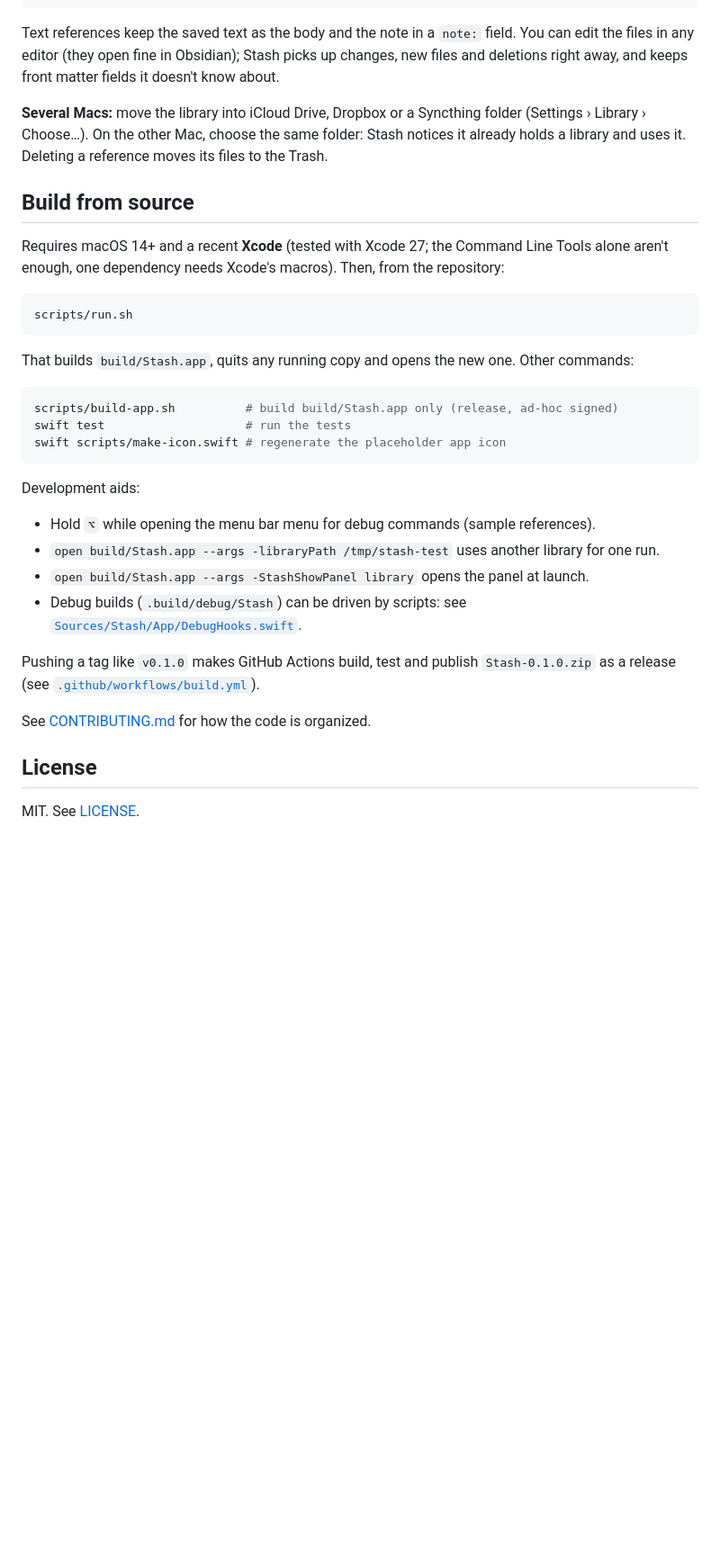
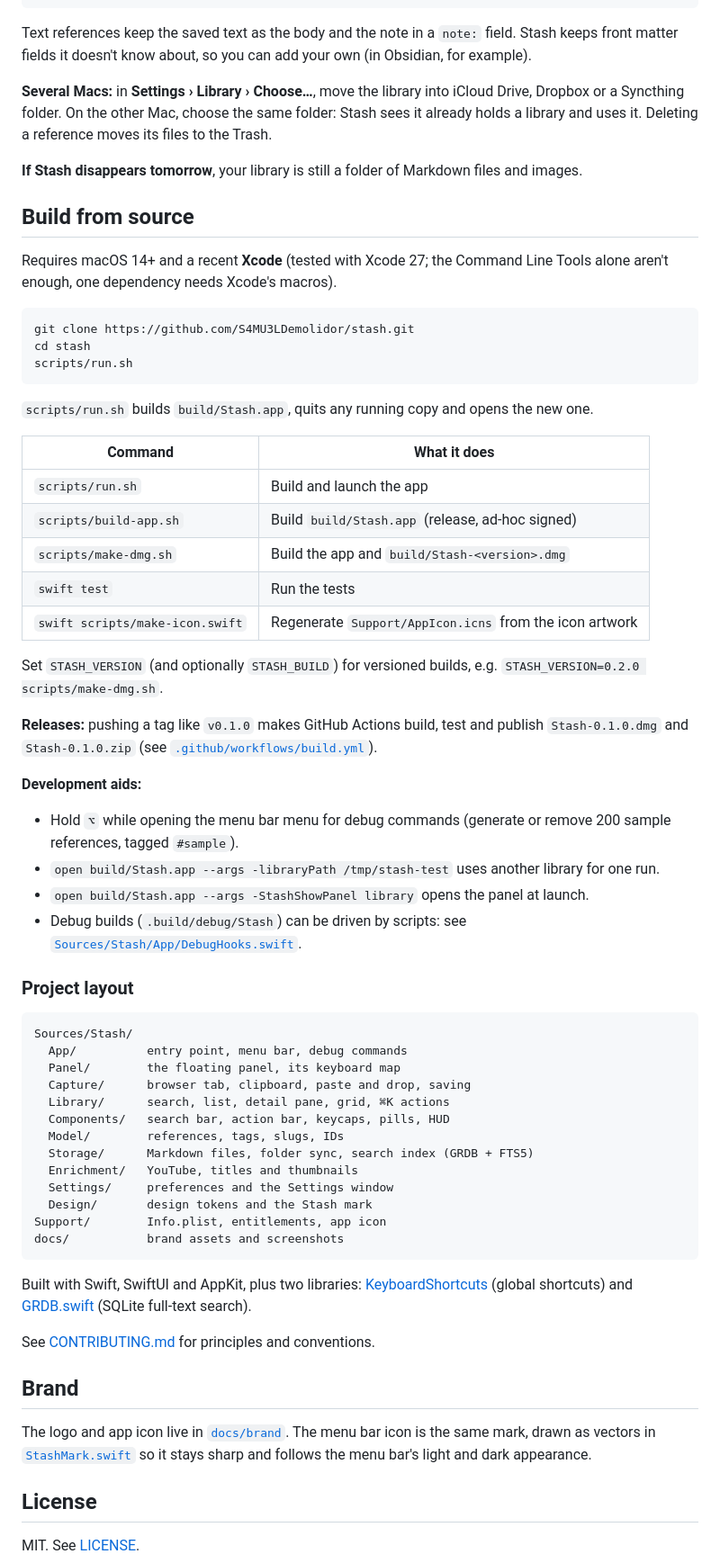
Before and after one commit to S4MU3LDemolidor/stash, a Markdown page: README.md, the part around one of its changes. Shown at 90% size. Drawn GitHub-style; blank space fills up the shorter version.

````diff
--- a/README.md
+++ b/README.md
@@ -122,43 +182,80 @@ created: 2026-10-14T10:20:00-03:00
 great hook in the first 3s
 ```
 
-Text references keep the saved text as the body and the note in a `note:` field. You can edit
-the files in any editor (they open fine in Obsidian); Stash picks up changes, new files and
-deletions right away, and keeps front matter fields it doesn't know about.
+Text references keep the saved text as the body and the note in a `note:` field. Stash keeps
+front matter fields it doesn't know about, so you can add your own (in Obsidian, for example).
 
-**Several Macs:** move the library into iCloud Drive, Dropbox or a Syncthing folder (Settings ›
-Library › Choose…). On the other Mac, choose the same folder: Stash notices it already holds a
-library and uses it. Deleting a reference moves its files to the Trash.
+**Several Macs:** in **Settings › Library › Choose…**, move the library into iCloud Drive,
+Dropbox or a Syncthing folder. On the other Mac, choose the same folder: Stash sees it already
+holds a library and uses it. Deleting a reference moves its files to the Trash.
+
+**If Stash disappears tomorrow**, your library is still a folder of Markdown files and images.
 
 ## Build from source
 
 Requires macOS 14+ and a recent **Xcode** (tested with Xcode 27; the Command Line Tools alone
-aren't enough, one dependency needs Xcode's macros). Then, from the repository:
+aren't enough, one dependency needs Xcode's macros).
 
 ```sh
+git clone https://github.com/S4MU3LDemolidor/stash.git
+cd stash
 scripts/run.sh
 ```
 
-That builds `build/Stash.app`, quits any running copy and opens the new one. Other commands:
+`scripts/run.sh` builds `build/Stash.app`, quits any running copy and opens the new one.
 
-```sh
-scripts/build-app.sh          # build build/Stash.app only (release, ad-hoc signed)
-swift test                    # run the tests
-swift scripts/make-icon.swift # regenerate the placeholder app icon
-```
+| Command | What it does |
+|---|---|
+| `scripts/run.sh` | Build and launch the app |
+| `scripts/build-app.sh` | Build `build/Stash.app` (release, ad-hoc signed) |
+| `scripts/make-dmg.sh` | Build the app and `build/Stash-<version>.dmg` |
+| `swift test` | Run the tests |
+| `swift scripts/make-icon.swift` | Regenerate `Support/AppIcon.icns` from the icon artwork |
 
-Development aids:
+Set `STASH_VERSION` (and optionally `STASH_BUILD`) for versioned builds, e.g.
+`STASH_VERSION=0.2.0 scripts/make-dmg.sh`.
 
-- Hold `⌥` while opening the menu bar menu for debug commands (sample references).
+**Releases:** pushing a tag like `v0.1.0` makes GitHub Actions build, test and publish
+`Stash-0.1.0.dmg` and `Stash-0.1.0.zip` (see [`.github/workflows/build.yml`](.github/workflows/build.yml)).
+
+**Development aids:**
+
+- Hold `⌥` while opening the menu bar menu for debug commands (generate or remove 200 sample
+  references, tagged `#sample`).
 - `open build/Stash.app --args -libraryPath /tmp/stash-test` uses another library for one run.
 - `open build/Stash.app --args -StashShowPanel library` opens the panel at launch.
 - Debug builds (`.build/debug/Stash`) can be driven by scripts: see
   [`Sources/Stash/App/DebugHooks.swift`](Sources/Stash/App/DebugHooks.swift).
 
-Pushing a tag like `v0.1.0` makes GitHub Actions build, test and publish
-`Stash-0.1.0.zip` as a release (see [`.github/workflows/build.yml`](.github/workflows/build.yml)).
+### Project layout
 
-See [CONTRIBUTING.md](CONTRIBUTING.md) for how the code is organized.
+```
+Sources/Stash/
+  App/          entry point, menu bar, debug commands
+  Panel/        the floating panel, its keyboard map
+  Capture/      browser tab, clipboard, paste and drop, saving
+  Library/      search, list, detail pane, grid, ⌘K actions
+  Components/   search bar, action bar, keycaps, pills, HUD
+  Model/        references, tags, slugs, IDs
+  Storage/      Markdown files, folder sync, search index (GRDB + FTS5)
+  Enrichment/   YouTube, titles and thumbnails
+  Settings/     preferences and the Settings window
+  Design/       design tokens and the Stash mark
+Support/        Info.plist, entitlements, app icon
+docs/           brand assets and screenshots
+```
+
+Built with Swift, SwiftUI and AppKit, plus two libraries:
+[KeyboardShortcuts](https://github.com/sindresorhus/KeyboardShortcuts) (global shortcuts) and
+[GRDB.swift](https://github.com/groue/GRDB.swift) (SQLite full-text search).
+
+See [CONTRIBUTING.md](CONTRIBUTING.md) for principles and conventions.
+
+## Brand
+
+The logo and app icon live in [`docs/brand`](docs/brand). The menu bar icon is the same mark,
+drawn as vectors in [`StashMark.swift`](Sources/Stash/Design/StashMark.swift) so it stays sharp
+and follows the menu bar's light and dark appearance.
 
 ## License
 
````
Also changed, not shown: other parts of README.md (+84 -24 lines), CONTRIBUTING.md (+1 -1 lines), Support/AppIcon-artwork.png (added), docs/brand/app-icon.png (added), docs/brand/logo.png (added), 11 other files.
